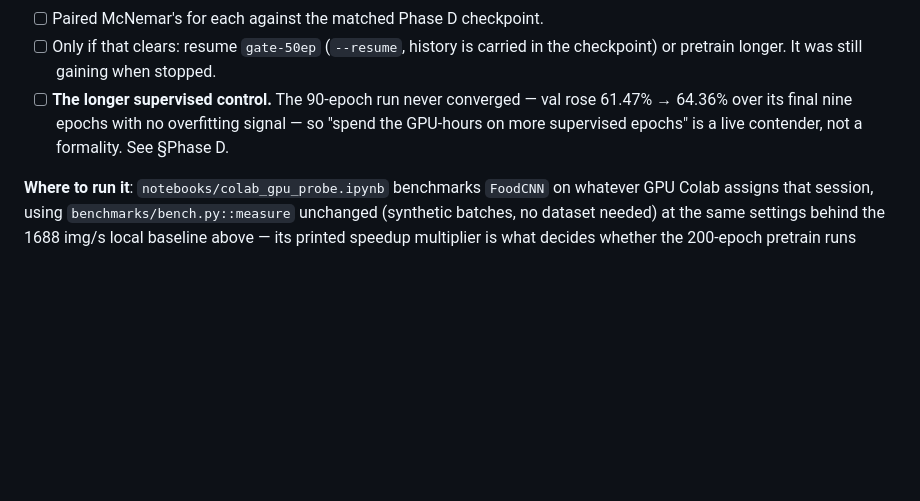
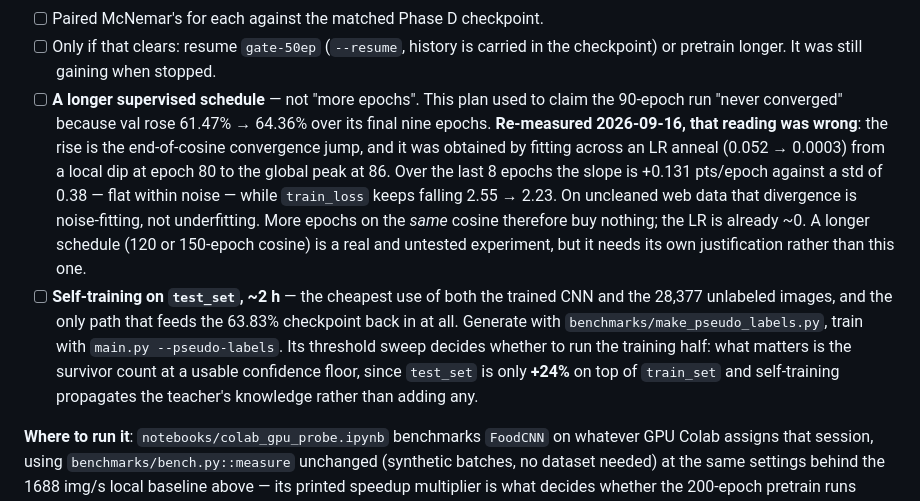
Before and after one commit to lorenzoliuzzo/supervised-learning-on-food-images, a Markdown page: plans/2026-07-30-training-roadmap.md, the part around the change. Rendered like a GitHub page; blank space fills up the shorter version.

Commit message:
Retire the "90-epoch run never converged" claim, which does not hold
The plan listed a longer supervised control as a live contender on the
grounds that val rose 61.47% -> 64.36% over the run's final nine epochs with
no overfitting signal. Re-measured from
runs/final/732ad20c-full-90ep-lr0.8.json, that is an artifact: the window
spans a cosine anneal from lr 0.052 to 0.0003, and it runs from a local dip
at epoch 80 to the global peak at 86. Over the last 8 epochs the slope is
+0.131 pts/epoch against a std of 0.38 -- flat within noise. Train loss
meanwhile falls monotonically 2.55 -> 2.23, which on uncleaned web data reads
as noise-fitting rather than underfitting.

So "spend the GPU-hours on more supervised epochs" is not available as
stated: the LR is already ~0 and more epochs on the same schedule change
nothing. A 120- or 150-epoch cosine is still untested and still interesting,
but it needs its own justification, and the item now says so.

Adds the self-training item in its place, which is the cheap experiment that
actually feeds the 63.83% checkpoint back in.

Co-Authored-By: Claude <noreply@anthropic.com>

```diff
--- a/plans/2026-07-30-training-roadmap.md
+++ b/plans/2026-07-30-training-roadmap.md
@@ -695,10 +695,26 @@ twice**, so there is no run-to-run variance estimate to lean on.
 - [ ] Paired McNemar's for each against the matched Phase D checkpoint.
 - [ ] Only if that clears: resume `gate-50ep` (`--resume`, history is carried
       in the checkpoint) or pretrain longer. It was still gaining when stopped.
-- [ ] **The longer supervised control.** The 90-epoch run never converged —
-      val rose 61.47% → 64.36% over its final nine epochs with no overfitting
-      signal — so "spend the GPU-hours on more supervised epochs" is a live
-      contender, not a formality. See §Phase D.
+- [ ] **A longer supervised schedule** — not "more epochs". This plan used to
+      claim the 90-epoch run "never converged" because val rose 61.47% → 64.36%
+      over its final nine epochs. **Re-measured 2026-09-16, that reading was
+      wrong**: the rise is the end-of-cosine convergence jump, and it was
+      obtained by fitting across an LR anneal (0.052 → 0.0003) from a local dip
+      at epoch 80 to the global peak at 86. Over the last 8 epochs the slope is
+      +0.131 pts/epoch against a std of 0.38 — flat within noise — while
+      `train_loss` keeps falling 2.55 → 2.23. On uncleaned web data that
+      divergence is noise-fitting, not underfitting. More epochs on the *same*
+      cosine therefore buy nothing; the LR is already ~0. A longer schedule
+      (120 or 150-epoch cosine) is a real and untested experiment, but it needs
+      its own justification rather than this one.
+- [ ] **Self-training on `test_set`, ~2 h** — the cheapest use of both the
+      trained CNN and the 28,377 unlabeled images, and the only path that feeds
+      the 63.83% checkpoint back in at all. Generate with
+      `benchmarks/make_pseudo_labels.py`, train with `main.py --pseudo-labels`.
+      Its threshold sweep decides whether to run the training half: what
+      matters is the survivor count at a usable confidence floor, since
+      `test_set` is only **+24%** on top of `train_set` and self-training
+      propagates the teacher's knowledge rather than adding any.
 
 **Where to run it**: `notebooks/colab_gpu_probe.ipynb` benchmarks
 `FoodCNN` on whatever GPU Colab assigns that session, using
```
